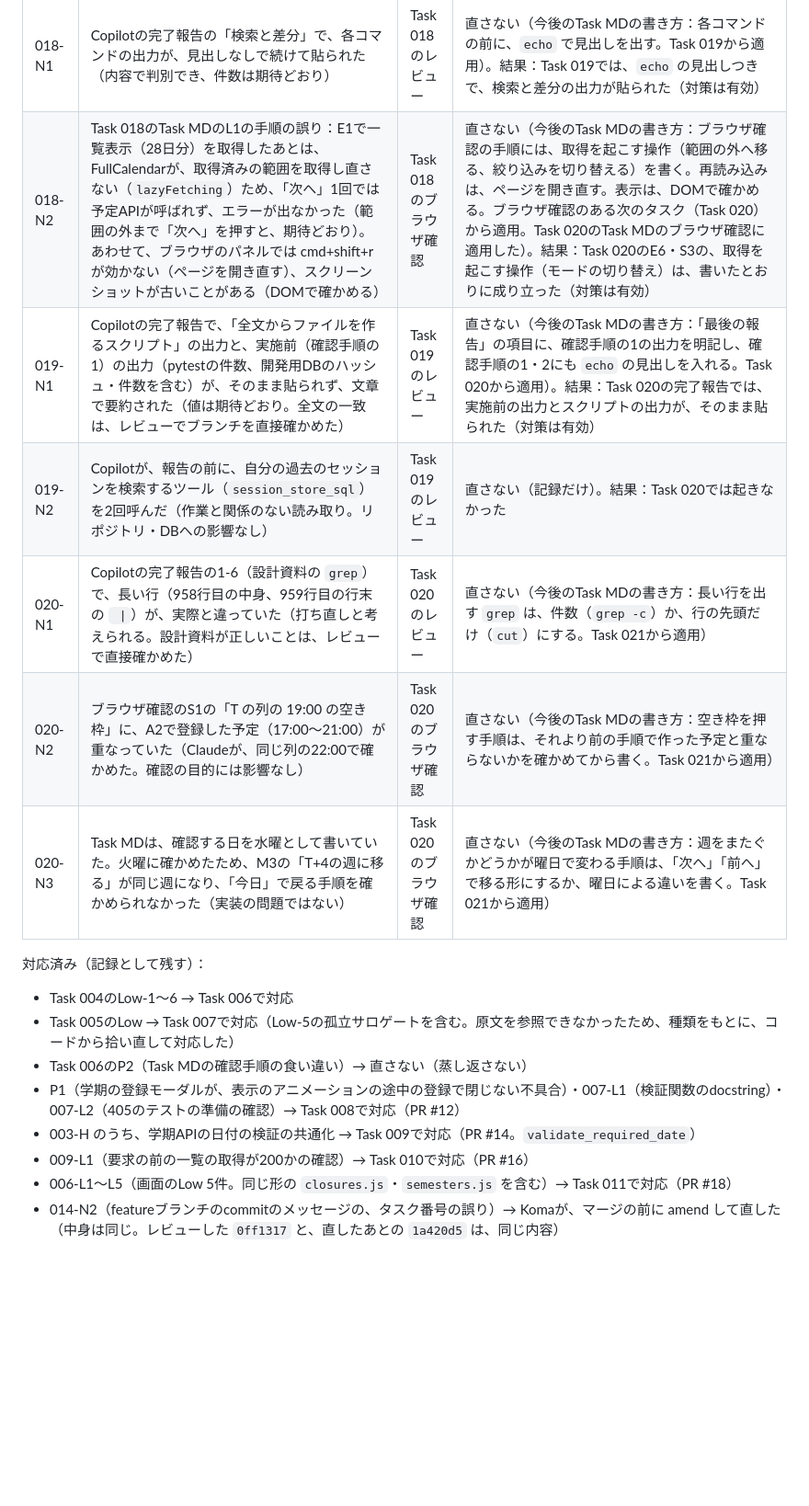
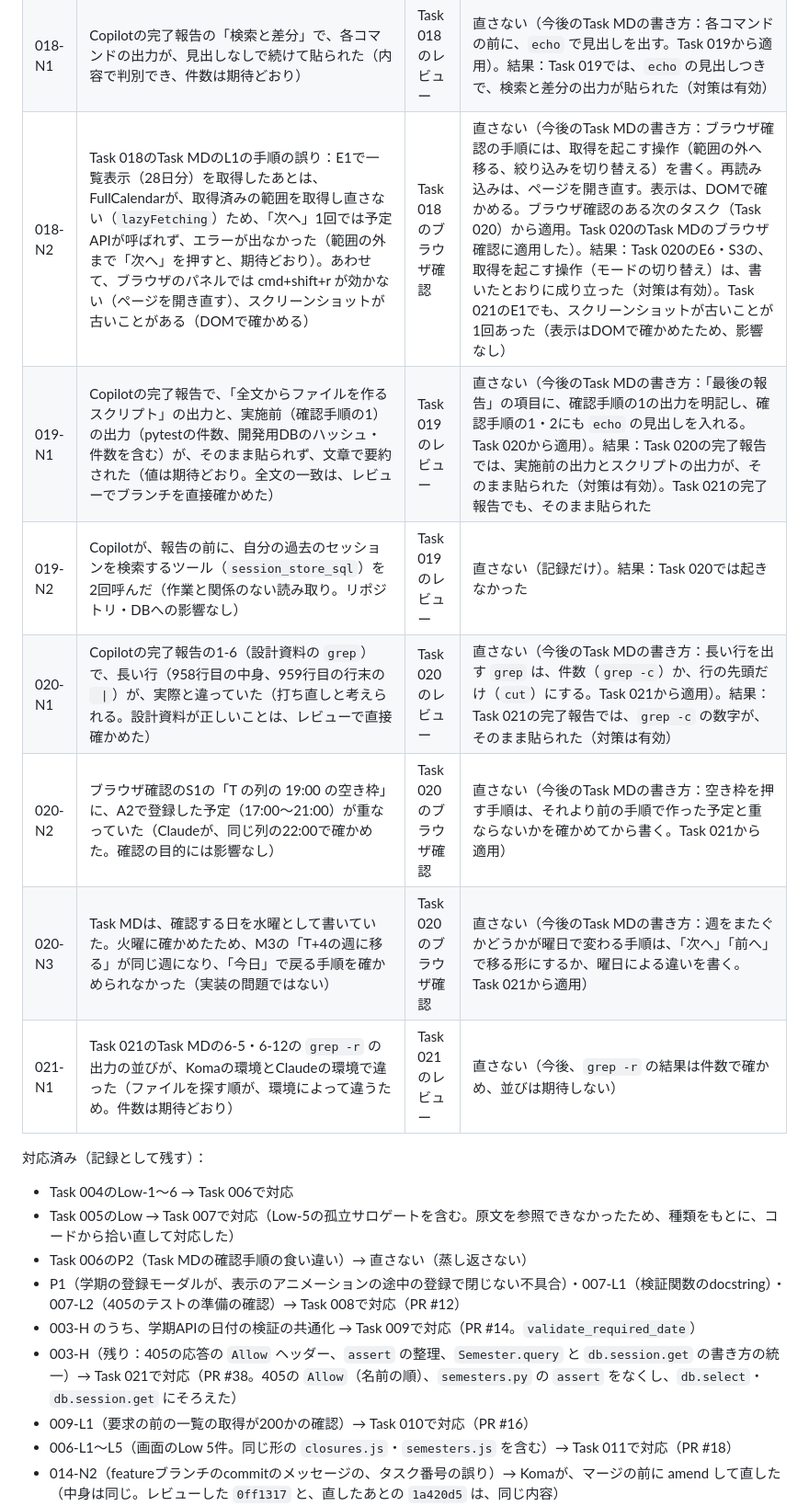
Before and after one commit to kousei-nitta/schedule_app, a Markdown page: docs/roadmap.md, the part around one of its changes. Shown at 92% size. Drawn GitHub-style; blank space fills up the shorter version.

```diff
--- a/docs/roadmap.md
+++ b/docs/roadmap.md
@@ -73,12 +82,13 @@
 | 016-N1 | Copilot が、スクリプトの正規表現の `\n` を `\\n` に書き換えた（014-N1・015-N1 と同じ。意味は同じで、結果は「一致」）。Task MD で「書き換えた場合は報告に書く」と求めたが、報告になかった。報告の段階2の全文比較の出力の1行に、行頭の空白があった（打ち直しの可能性。全文の一致は、レビューでブランチを直接確かめた） | Task 016のレビュー | 直さない（今後の Task MD の書き方：Task 017 から、スクリプトにバックスラッシュの書き方を入れない。改行は `newline = chr(10)` で表す。Task 017のTask MDでは、`grep` も `-F` と `-e` で書き、バックスラッシュを使わない）。結果：Task 017では、正規表現の書き換えは起きなかった（`grep` の `-e` の追加は、017-N1）。Task 018では、コマンドの書き換えはなく、報告に「書き換えなし」と明記された。Task 019でも、コマンドの書き換えはなく、報告に「書き換えなし」と明記された。Task 020でも、書き換えはなかった |
 | 017-N1 | Copilot が、確認手順6の `grep -n -F "export "` に `-e` を足して実行し、報告に書かなかった（意味は同じ。結果は期待どおり）。バックスラッシュをなくしたことで、正規表現の書き換えは起きなかった | Task 017のレビュー | 直さない（記録だけ。Task 018のTask MDから、書き換えの報告の対象に、`grep` の `-e` を足す・減らすことも含む、と明記した）。結果：Task 018では、コマンドの書き換えはなく、報告に「書き換えなし」と明記された。Task 019でも、コマンドの書き換えはなく、報告に「書き換えなし」と明記された。Task 020でも、書き換えはなかった |
 | 018-N1 | Copilotの完了報告の「検索と差分」で、各コマンドの出力が、見出しなしで続けて貼られた（内容で判別でき、件数は期待どおり） | Task 018のレビュー | 直さない（今後のTask MDの書き方：各コマンドの前に、`echo` で見出しを出す。Task 019から適用）。結果：Task 019では、`echo` の見出しつきで、検索と差分の出力が貼られた（対策は有効） |
-| 018-N2 | Task 018のTask MDのL1の手順の誤り：E1で一覧表示（28日分）を取得したあとは、FullCalendarが、取得済みの範囲を取得し直さない（`lazyFetching`）ため、「次へ」1回では予定APIが呼ばれず、エラーが出なかった（範囲の外まで「次へ」を押すと、期待どおり）。あわせて、ブラウザのパネルでは cmd+shift+r が効かない（ページを開き直す）、スクリーンショットが古いことがある（DOMで確かめる） | Task 018のブラウザ確認 | 直さない（今後のTask MDの書き方：ブラウザ確認の手順には、取得を起こす操作（範囲の外へ移る、絞り込みを切り替える）を書く。再読み込みは、ページを開き直す。表示は、DOMで確かめる。ブラウザ確認のある次のタスク（Task 020）から適用。Task 020のTask MDのブラウザ確認に適用した）。結果：Task 020のE6・S3の、取得を起こす操作（モードの切り替え）は、書いたとおりに成り立った（対策は有効） |
-| 019-N1 | Copilotの完了報告で、「全文からファイルを作るスクリプト」の出力と、実施前（確認手順の1）の出力（pytestの件数、開発用DBのハッシュ・件数を含む）が、そのまま貼られず、文章で要約された（値は期待どおり。全文の一致は、レビューでブランチを直接確かめた） | Task 019のレビュー | 直さない（今後のTask MDの書き方：「最後の報告」の項目に、確認手順の1の出力を明記し、確認手順の1・2にも `echo` の見出しを入れる。Task 020から適用）。結果：Task 020の完了報告では、実施前の出力とスクリプトの出力が、そのまま貼られた（対策は有効） |
+| 018-N2 | Task 018のTask MDのL1の手順の誤り：E1で一覧表示（28日分）を取得したあとは、FullCalendarが、取得済みの範囲を取得し直さない（`lazyFetching`）ため、「次へ」1回では予定APIが呼ばれず、エラーが出なかった（範囲の外まで「次へ」を押すと、期待どおり）。あわせて、ブラウザのパネルでは cmd+shift+r が効かない（ページを開き直す）、スクリーンショットが古いことがある（DOMで確かめる） | Task 018のブラウザ確認 | 直さない（今後のTask MDの書き方：ブラウザ確認の手順には、取得を起こす操作（範囲の外へ移る、絞り込みを切り替える）を書く。再読み込みは、ページを開き直す。表示は、DOMで確かめる。ブラウザ確認のある次のタスク（Task 020）から適用。Task 020のTask MDのブラウザ確認に適用した）。結果：Task 020のE6・S3の、取得を起こす操作（モードの切り替え）は、書いたとおりに成り立った（対策は有効）。Task 021のE1でも、スクリーンショットが古いことが1回あった（表示はDOMで確かめたため、影響なし） |
+| 019-N1 | Copilotの完了報告で、「全文からファイルを作るスクリプト」の出力と、実施前（確認手順の1）の出力（pytestの件数、開発用DBのハッシュ・件数を含む）が、そのまま貼られず、文章で要約された（値は期待どおり。全文の一致は、レビューでブランチを直接確かめた） | Task 019のレビュー | 直さない（今後のTask MDの書き方：「最後の報告」の項目に、確認手順の1の出力を明記し、確認手順の1・2にも `echo` の見出しを入れる。Task 020から適用）。結果：Task 020の完了報告では、実施前の出力とスクリプトの出力が、そのまま貼られた（対策は有効）。Task 021の完了報告でも、そのまま貼られた |
 | 019-N2 | Copilotが、報告の前に、自分の過去のセッションを検索するツール（`session_store_sql`）を2回呼んだ（作業と関係のない読み取り。リポジトリ・DBへの影響なし） | Task 019のレビュー | 直さない（記録だけ）。結果：Task 020では起きなかった |
-| 020-N1 | Copilotの完了報告の1-6（設計資料の `grep`）で、長い行（958行目の中身、959行目の行末の ` \|`）が、実際と違っていた（打ち直しと考えられる。設計資料が正しいことは、レビューで直接確かめた） | Task 020のレビュー | 直さない（今後のTask MDの書き方：長い行を出す `grep` は、件数（`grep -c`）か、行の先頭だけ（`cut`）にする。Task 021から適用） |
+| 020-N1 | Copilotの完了報告の1-6（設計資料の `grep`）で、長い行（958行目の中身、959行目の行末の ` \|`）が、実際と違っていた（打ち直しと考えられる。設計資料が正しいことは、レビューで直接確かめた） | Task 020のレビュー | 直さない（今後のTask MDの書き方：長い行を出す `grep` は、件数（`grep -c`）か、行の先頭だけ（`cut`）にする。Task 021から適用）。結果：Task 021の完了報告では、`grep -c` の数字が、そのまま貼られた（対策は有効） |
 | 020-N2 | ブラウザ確認のS1の「T の列の 19:00 の空き枠」に、A2で登録した予定（17:00〜21:00）が重なっていた（Claudeが、同じ列の22:00で確かめた。確認の目的には影響なし） | Task 020のブラウザ確認 | 直さない（今後のTask MDの書き方：空き枠を押す手順は、それより前の手順で作った予定と重ならないかを確かめてから書く。Task 021から適用） |
 | 020-N3 | Task MDは、確認する日を水曜として書いていた。火曜に確かめたため、M3の「T+4の週に移る」が同じ週になり、「今日」で戻る手順を確かめられなかった（実装の問題ではない） | Task 020のブラウザ確認 | 直さない（今後のTask MDの書き方：週をまたぐかどうかが曜日で変わる手順は、「次へ」「前へ」で移る形にするか、曜日による違いを書く。Task 021から適用） |
+| 021-N1 | Task 021のTask MDの6-5・6-12の `grep -r` の出力の並びが、Komaの環境とClaudeの環境で違った（ファイルを探す順が、環境によって違うため。件数は期待どおり） | Task 021のレビュー | 直さない（今後、`grep -r` の結果は件数で確かめ、並びは期待しない） |
 
 対応済み（記録として残す）：
 - Task 004のLow-1〜6 → Task 006で対応
@@ -86,6 +96,7 @@
 - Task 006のP2（Task MDの確認手順の食い違い）→ 直さない（蒸し返さない）
 - P1（学期の登録モーダルが、表示のアニメーションの途中の登録で閉じない不具合）・007-L1（検証関数のdocstring）・007-L2（405のテストの準備の確認）→ Task 008で対応（PR #12）
 - 003-H のうち、学期APIの日付の検証の共通化 → Task 009で対応（PR #14。`validate_required_date`）
+- 003-H（残り：405の応答の `Allow` ヘッダー、`assert` の整理、`Semester.query` と `db.session.get` の書き方の統一）→ Task 021で対応（PR #38。405の `Allow`（名前の順）、`semesters.py` の `assert` をなくし、`db.select`・`db.session.get` にそろえた）
 - 009-L1（要求の前の一覧の取得が200かの確認）→ Task 010で対応（PR #16）
 - 006-L1〜L5（画面のLow 5件。同じ形の `closures.js`・`semesters.js` を含む）→ Task 011で対応（PR #18）
 - 014-N2（featureブランチのcommitのメッセージの、タスク番号の誤り）→ Komaが、マージの前に amend して直した（中身は同じ。レビューした `0ff1317` と、直したあとの `1a420d5` は、同じ内容）
```
Also changed, not shown: other parts of docs/roadmap.md (+32 -21 lines), docs/decisions/0001-development-system-and-plan.md (added, +144 -0 lines).
